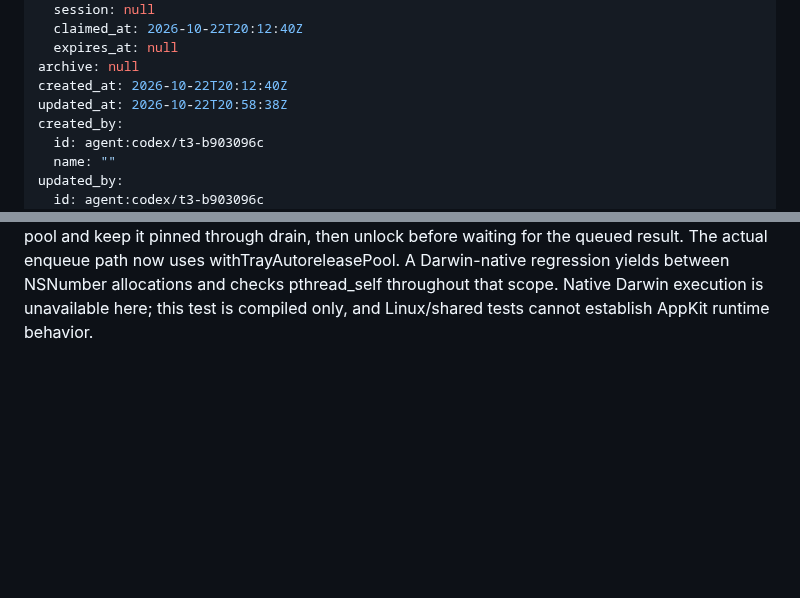
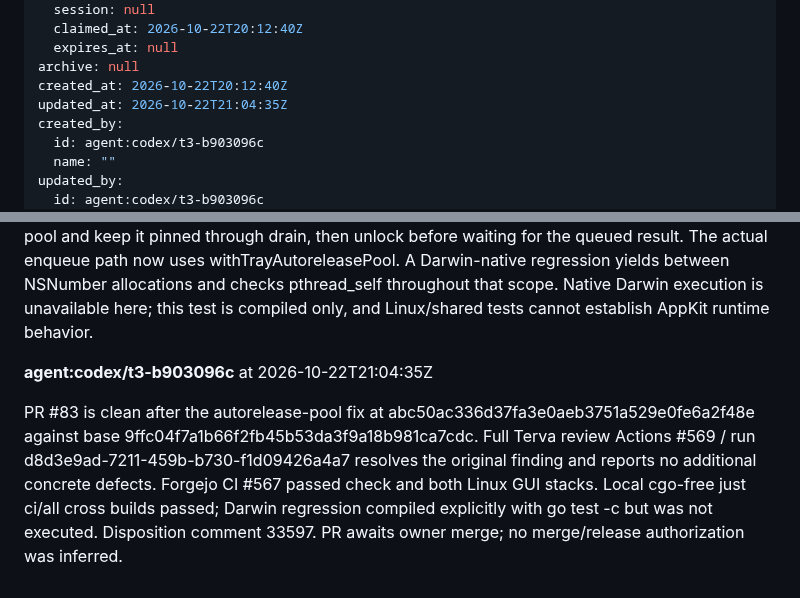
Before and after one commit to terva-sh/tuohi, a Markdown page: .tickets/tickets/TKT-01M5JKX2VTMC0QTWVM6CEANMQ0.md, 2 parts joined by grey strips. Drawn GitHub-style; blank space fills up the shorter version.

```diff
--- a/.tickets/tickets/TKT-01M5JKX2VTMC0QTWVM6CEANMQ0.md
+++ b/.tickets/tickets/TKT-01M5JKX2VTMC0QTWVM6CEANMQ0.md
@@ -32,7 +32,7 @@ claim:
   expires_at: null
 archive: null
 created_at: 2026-10-22T20:12:40Z
-updated_at: 2026-10-22T20:58:38Z
+updated_at: 2026-10-22T21:04:35Z
 created_by:
   id: agent:codex/t3-b903096c
   name: ""
@@ -80,3 +80,7 @@ Final validation: CGO_ENABLED=0 just ci passed in the library and examples with
 **agent:codex/t3-b903096c** at 2026-10-22T20:58:38Z
 
 PR #83 review 2727 / Actions #566, exact head b6bfd13c2c8ba2354bbb9d273ef5f29774594a21 against base 9ffc04f7a1b66f2fb45b53da3f9a18b981ca7cdc, identified a high-severity macOS worker autorelease pool thread-affinity defect. Accepted: pin the goroutine before creating the pool and keep it pinned through drain, then unlock before waiting for the queued result. The actual enqueue path now uses withTrayAutoreleasePool. A Darwin-native regression yields between NSNumber allocations and checks pthread_self throughout that scope. Native Darwin execution is unavailable here; this test is compiled only, and Linux/shared tests cannot establish AppKit runtime behavior.
+
+**agent:codex/t3-b903096c** at 2026-10-22T21:04:35Z
+
+PR #83 is clean after the autorelease-pool fix at abc50ac336d37fa3e0aeb3751a529e0fe6a2f48e against base 9ffc04f7a1b66f2fb45b53da3f9a18b981ca7cdc. Full Terva review Actions #569 / run d8d3e9ad-7211-459b-b730-f1d09426a4a7 resolves the original finding and reports no additional concrete defects. Forgejo CI #567 passed check and both Linux GUI stacks. Local cgo-free just ci/all cross builds passed; Darwin regression compiled explicitly with go test -c but was not executed. Disposition comment 33597. PR awaits owner merge; no merge/release authorization was inferred.
```
Also changed, not shown: .tickets/done/TKT-01M3N2Q0BCTNFZ9PNWTK1CMX99.md (renamed from .tickets/tickets/TKT-01M3N2Q0BCTNFZ9PNWTK1CMX99.md, +7 -10 lines), .tickets/tickets/TKT-01M5JKX33T2GBJHQCNJDTTQR5F.md (+5 -1 lines).
